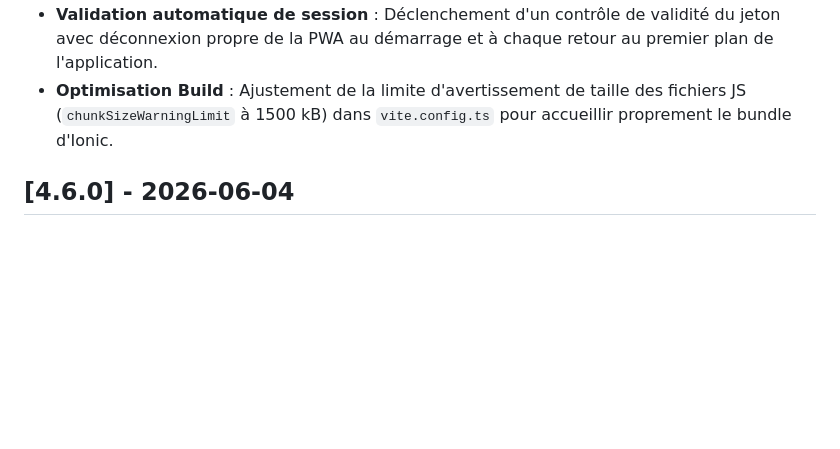
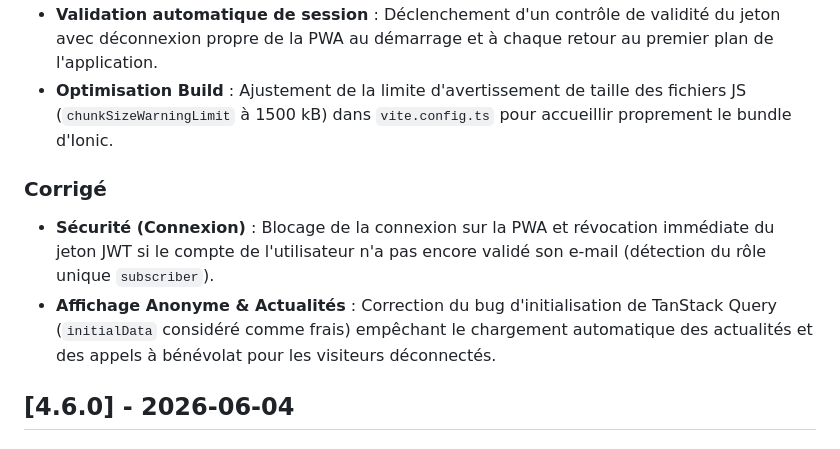
Before and after one commit to Trollinou/dame, a Markdown page: pwa/CHANGELOG.md, the part around the change. GitHub-like rendering; blank space fills up the shorter version.

Commit message:
docs(changelog): tracer les correctifs de la version 4.6.1

```diff
--- a/pwa/CHANGELOG.md
+++ b/pwa/CHANGELOG.md
@@ -14,6 +14,10 @@ et ce projet adhère au [Semantic Versioning](https://semver.org/spec/v2.0.0.htm
 - **Révocation du jeton** : Le jeton JWT est maintenant proprement révoqué côté serveur WordPress lors de la déconnexion.
 - **Validation automatique de session** : Déclenchement d'un contrôle de validité du jeton avec déconnexion propre de la PWA au démarrage et à chaque retour au premier plan de l'application.
 - **Optimisation Build** : Ajustement de la limite d'avertissement de taille des fichiers JS (`chunkSizeWarningLimit` à 1500 kB) dans `vite.config.ts` pour accueillir proprement le bundle d'Ionic.
+
+### Corrigé
+- **Sécurité (Connexion)** : Blocage de la connexion sur la PWA et révocation immédiate du jeton JWT si le compte de l'utilisateur n'a pas encore validé son e-mail (détection du rôle unique `subscriber`).
+- **Affichage Anonyme & Actualités** : Correction du bug d'initialisation de TanStack Query (`initialData` considéré comme frais) empêchant le chargement automatique des actualités et des appels à bénévolat pour les visiteurs déconnectés.
 
 ## [4.6.0] - 2026-06-04
 ### Ajouté
```
